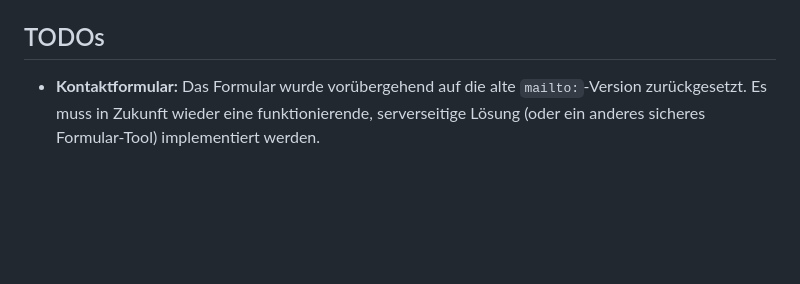
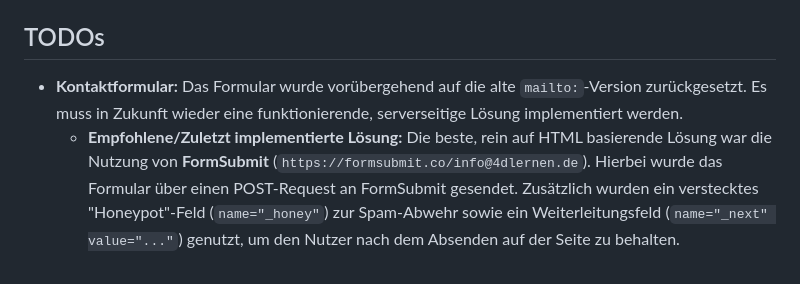
Before and after one commit to SharcSmart/4dlernen, a Markdown page: README.md, the part around the change. GitHub-like rendering; blank space fills up the shorter version.

Commit message:
Update README with details about the previously implemented FormSubmit solution

```diff
--- a/README.md
+++ b/README.md
@@ -53,4 +53,5 @@ Anschließend können Sie die Seite im Browser unter `http://localhost:8000` auf
 
 ## TODOs
 
-* **Kontaktformular:** Das Formular wurde vorübergehend auf die alte `mailto:`-Version zurückgesetzt. Es muss in Zukunft wieder eine funktionierende, serverseitige Lösung (oder ein anderes sicheres Formular-Tool) implementiert werden.
+* **Kontaktformular:** Das Formular wurde vorübergehend auf die alte `mailto:`-Version zurückgesetzt. Es muss in Zukunft wieder eine funktionierende, serverseitige Lösung implementiert werden.
+  * **Empfohlene/Zuletzt implementierte Lösung:** Die beste, rein auf HTML basierende Lösung war die Nutzung von **FormSubmit** (`https://formsubmit.co/info@4dlernen.de`). Hierbei wurde das Formular über einen POST-Request an FormSubmit gesendet. Zusätzlich wurden ein verstecktes "Honeypot"-Feld (`name="_honey"`) zur Spam-Abwehr sowie ein Weiterleitungsfeld (`name="_next" value="..."`) genutzt, um den Nutzer nach dem Absenden auf der Seite zu behalten.
```
